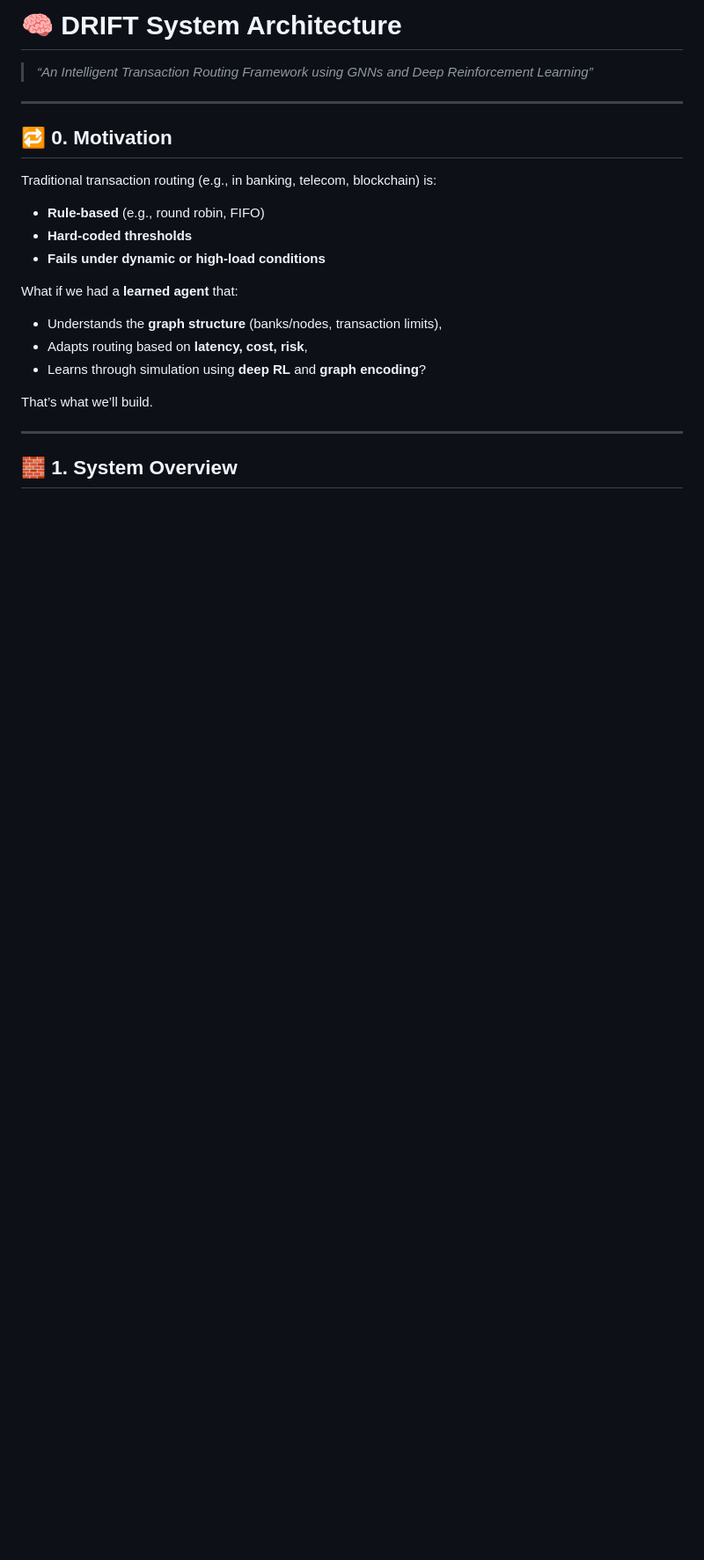
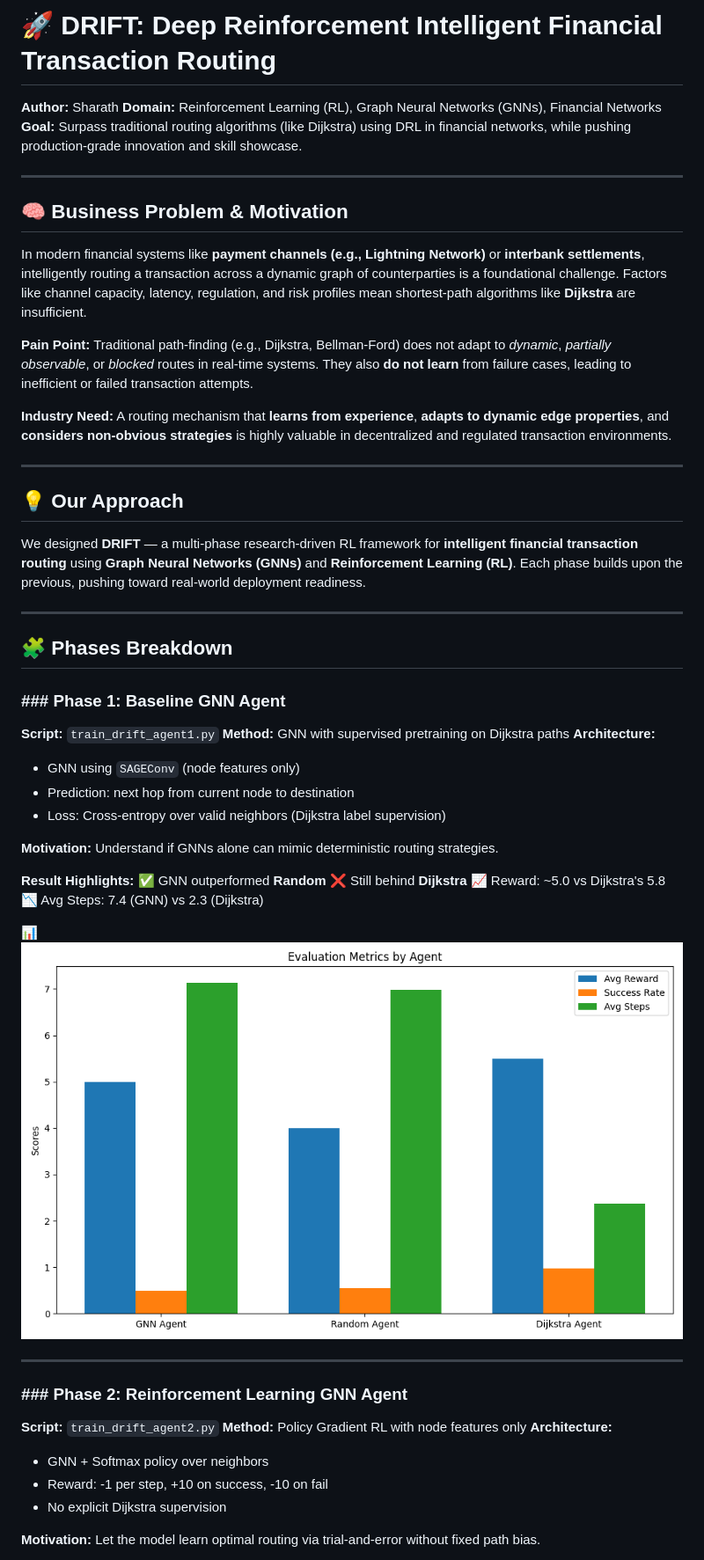
Before and after one commit to mr-sharath/DRIFT, a Markdown page: README.md, the part around the change printed below. Shown: that part at 88% size. Drawn GitHub-style; pictures changed too: eval_comparison1.png; blank space fills up the shorter version.

```diff
--- a/README.md
+++ b/README.md
@@ -1,25 +1,62 @@
-# 🧠 **DRIFT System Architecture**
+# 🚀 DRIFT: Deep Reinforcement Intelligent Financial Transaction Routing
 
-> *“An Intelligent Transaction Routing Framework using GNNs and Deep Reinforcement Learning”*
+**Author:** Sharath
+**Domain:** Reinforcement Learning (RL), Graph Neural Networks (GNNs), Financial Networks
+**Goal:** Surpass traditional routing algorithms (like Dijkstra) using DRL in financial networks, while pushing production-grade innovation and skill showcase.
 
 ---
 
-## 🔁 0. Motivation
+## 🧠 Business Problem & Motivation
 
-Traditional transaction routing (e.g., in banking, telecom, blockchain) is:
+In modern financial systems like **payment channels (e.g., Lightning Network)** or **interbank settlements**, intelligently routing a transaction across a dynamic graph of counterparties is a foundational challenge. Factors like channel capacity, latency, regulation, and risk profiles mean shortest-path algorithms like **Dijkstra** are insufficient.
 
-* **Rule-based** (e.g., round robin, FIFO)
-* **Hard-coded thresholds**
-* **Fails under dynamic or high-load conditions**
+**Pain Point:**
+Traditional path-finding (e.g., Dijkstra, Bellman-Ford) does not adapt to *dynamic*, *partially observable*, or *blocked* routes in real-time systems. They also **do not learn** from failure cases, leading to inefficient or failed transaction attempts.
 
-What if we had a **learned agent** that:
-
-* Understands the **graph structure** (banks/nodes, transaction limits),
-* Adapts routing based on **latency, cost, risk**,
-* Learns through simulation using **deep RL** and **graph encoding**?
-
-That’s what we’ll build.
+**Industry Need:**
+A routing mechanism that **learns from experience**, **adapts to dynamic edge properties**, and **considers non-obvious strategies** is highly valuable in decentralized and regulated transaction environments.
 
 ---
 
-## 🧱 1. System Overview
+## 💡 Our Approach
+
+We designed **DRIFT** — a multi-phase research-driven RL framework for **intelligent financial transaction routing** using **Graph Neural Networks (GNNs)** and **Reinforcement Learning (RL)**. Each phase builds upon the previous, pushing toward real-world deployment readiness.
+
+---
+
+## 🧩 Phases Breakdown
+
+### ### Phase 1: Baseline GNN Agent
+
+**Script:** `train_drift_agent1.py`
+**Method:** GNN with supervised pretraining on Dijkstra paths
+**Architecture:**
+
+* GNN using `SAGEConv` (node features only)
+* Prediction: next hop from current node to destination
+* Loss: Cross-entropy over valid neighbors (Dijkstra label supervision)
+
+**Motivation:** Understand if GNNs alone can mimic deterministic routing strategies.
+
+**Result Highlights:**
+✅ GNN outperformed **Random**
+❌ Still behind **Dijkstra**
+📈 Reward: \~5.0 vs Dijkstra's 5.8
+📉 Avg Steps: 7.4 (GNN) vs 2.3 (Dijkstra)
+
+📊 ![Phase 1](eval_comparison1.png)
+
+---
+
+### ### Phase 2: Reinforcement Learning GNN Agent
+
+**Script:** `train_drift_agent2.py`
+**Method:** Policy Gradient RL with node features only
+**Architecture:**
+
+* GNN + Softmax policy over neighbors
+* Reward: -1 per step, +10 on success, -10 on fail
+* No explicit Dijkstra supervision
+
+**Motivation:** Let the model learn optimal routing via trial-and-error without fixed path bias.
+
```
Also changed, not shown: other parts of README.md (+91 -93 lines), 3 other files.
